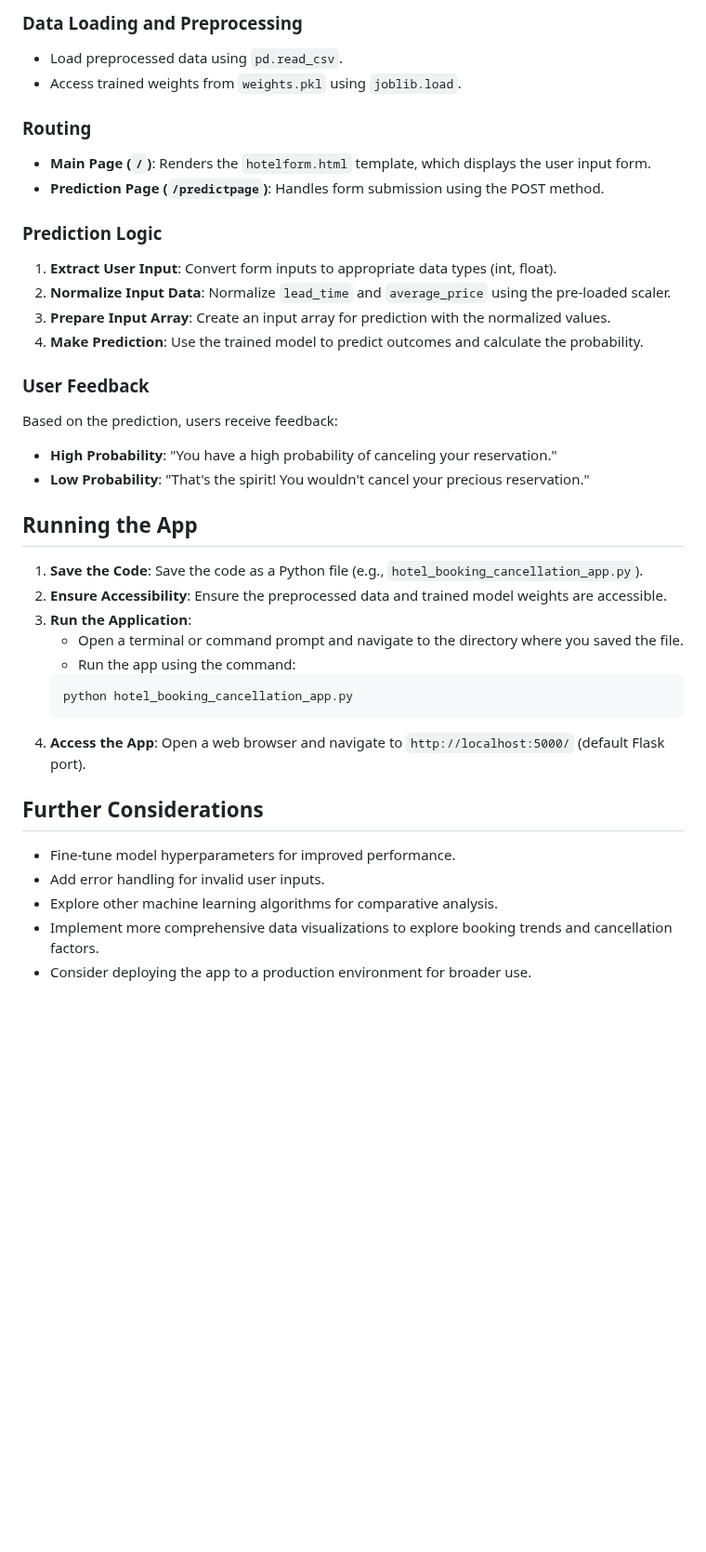
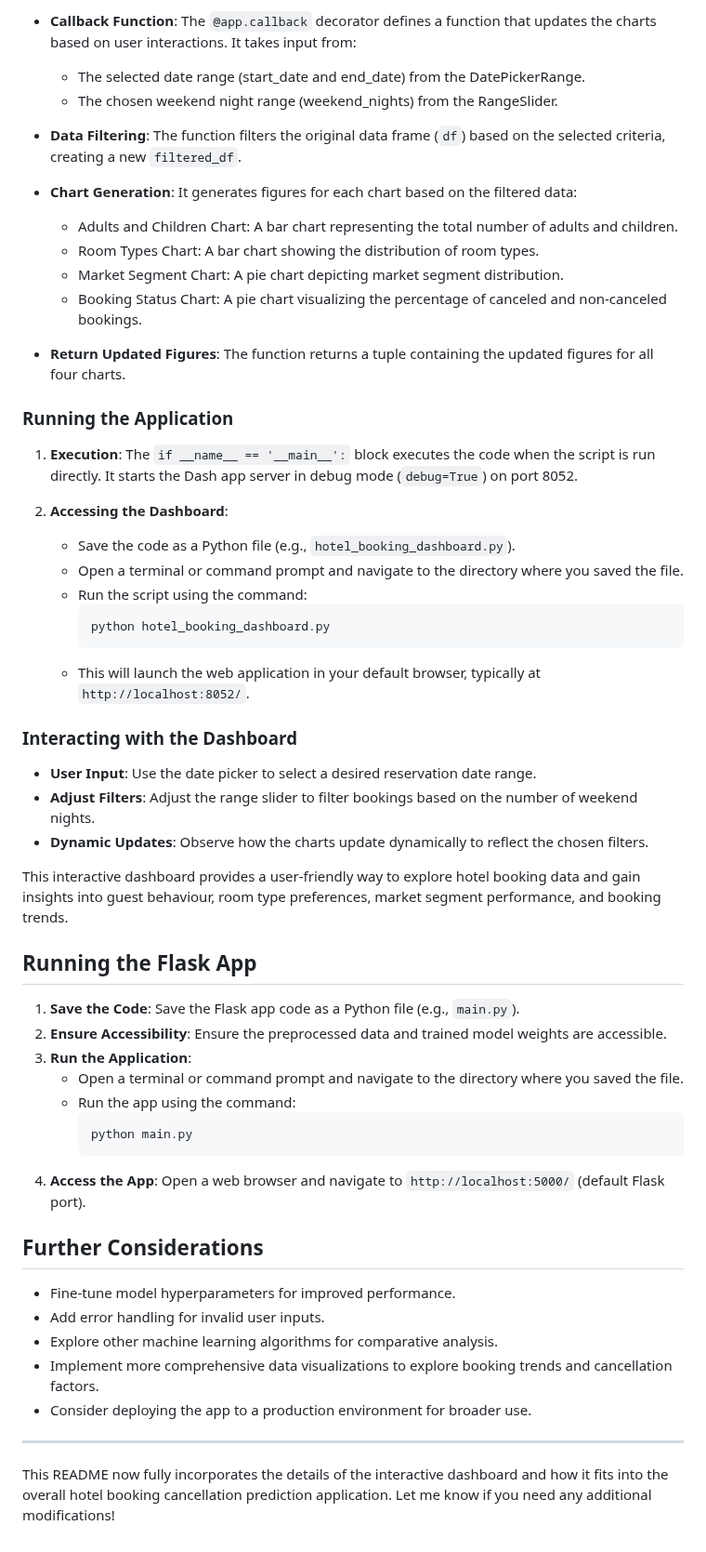
Before and after one commit to mohamed682004/Cellula_Hotel, a Markdown page: README.md, the part around one of its changes. Shown at 93% size. Rendered like a GitHub page; blank space fills up the shorter version.

````diff
--- a/README.md
+++ b/README.md
@@ -59,37 +67,49 @@ pip install Flask numpy pandas scikit-learn joblib
 
-### Data Loading and Preprocessing
+- **Callback Function**: The `@app.callback` decorator defines a function that updates the charts based on user interactions. It takes input from:
+  - The selected date range (start_date and end_date) from the DatePickerRange.
+  - The chosen weekend night range (weekend_nights) from the RangeSlider.
 
-- Load preprocessed data using `pd.read_csv`.
-- Access trained weights from `weights.pkl` using `joblib.load`.
+- **Data Filtering**: The function filters the original data frame (`df`) based on the selected criteria, creating a new `filtered_df`.
 
-### Routing
+- **Chart Generation**: It generates figures for each chart based on the filtered data:
+  - Adults and Children Chart: A bar chart representing the total number of adults and children.
+  - Room Types Chart: A bar chart showing the distribution of room types.
+  - Market Segment Chart: A pie chart depicting market segment distribution.
+  - Booking Status Chart: A pie chart visualizing the percentage of canceled and non-canceled bookings.
 
-- **Main Page (`/`)**: Renders the `hotelform.html` template, which displays the user input form.
-- **Prediction Page (`/predictpage`)**: Handles form submission using the POST method.
+- **Return Updated Figures**: The function returns a tuple containing the updated figures for all four charts.
 
-### Prediction Logic
+### Running the Application
 
-1. **Extract User Input**: Convert form inputs to appropriate data types (int, float).
-2. **Normalize Input Data**: Normalize `lead_time` and `average_price` using the pre-loaded scaler.
-3. **Prepare Input Array**: Create an input array for prediction with the normalized values.
-4. **Make Prediction**: Use the trained model to predict outcomes and calculate the probability.
+1. **Execution**: The `if __name__ == '__main__':` block executes the code when the script is run directly. It starts the Dash app server in debug mode (`debug=True`) on port 8052.
 
-### User Feedback
+2. **Accessing the Dashboard**:
+   - Save the code as a Python file (e.g., `hotel_booking_dashboard.py`).
+   - Open a terminal or command prompt and navigate to the directory where you saved the file.
+   - Run the script using the command:
+     ```bash
+     python hotel_booking_dashboard.py
+     ```
+   - This will launch the web application in your default browser, typically at `http://localhost:8052/`.
 
-Based on the prediction, users receive feedback:
-- **High Probability**: "You have a high probability of canceling your reservation."
-- **Low Probability**: "That's the spirit! You wouldn't cancel your precious reservation."
+### Interacting with the Dashboard
 
-## Running the App
+- **User Input**: Use the date picker to select a desired reservation date range.
+- **Adjust Filters**: Adjust the range slider to filter bookings based on the number of weekend nights.
+- **Dynamic Updates**: Observe how the charts update dynamically to reflect the chosen filters.
 
-1. **Save the Code**: Save the code as a Python file (e.g., `hotel_booking_cancellation_app.py`).
+This interactive dashboard provides a user-friendly way to explore hotel booking data and gain insights into guest behaviour, room type preferences, market segment performance, and booking trends.
+
+## Running the Flask App
+
+1. **Save the Code**: Save the Flask app code as a Python file (e.g., `main.py`).
 2. **Ensure Accessibility**: Ensure the preprocessed data and trained model weights are accessible.
 3. **Run the Application**:
    - Open a terminal or command prompt and navigate to the directory where you saved the file.
    - Run the app using the command:
-   ```bash
-   python hotel_booking_cancellation_app.py
-   ```
+     ```bash
+     python main.py
+     ```
 4. **Access the App**: Open a web browser and navigate to `http://localhost:5000/` (default Flask port).
 
 ## Further Considerations
@@ -99,3 +119,7 @@ Based on the prediction, users receive feedback:
 - Explore other machine learning algorithms for comparative analysis.
 - Implement more comprehensive data visualizations to explore booking trends and cancellation factors.
 - Consider deploying the app to a production environment for broader use.
+
+---
+
+This README now fully incorporates the details of the interactive dashboard and how it fits into the overall hotel booking cancellation prediction application. Let me know if you need any additional modifications!
````
Also changed, not shown: other parts of README.md (+30 -22 lines).
